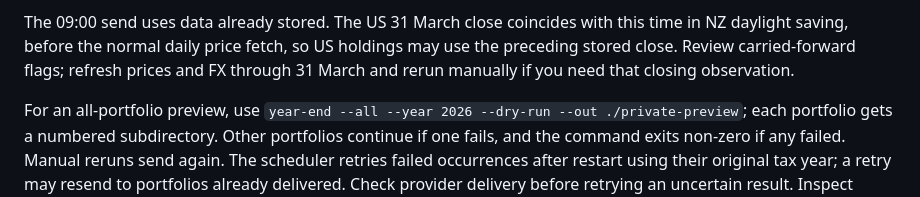
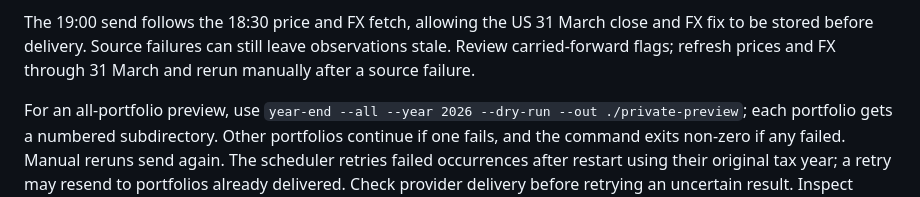
Before and after one commit to thatskiff33/nz-portfolio-digest, a Markdown page: README.md, the part around one of its changes. GitHub-like rendering.

```diff
--- a/README.md
+++ b/README.md
@@ -140,10 +140,10 @@ year ended 31 March. No separate annual systemd timer is needed. If one was inst
 from PR #29, disable it before starting the shared scheduler; see
 [deployment](docs/DEPLOY.md#shared-price-and-report-schedule).
 
-The 09:00 send uses data already stored. The US 31 March close coincides with this time
-in NZ daylight saving, before the normal daily price fetch, so US holdings may use the
-preceding stored close. Review carried-forward flags; refresh prices and FX through
-31 March and rerun manually if you need that closing observation.
+The 19:00 send follows the 18:30 price and FX fetch, allowing the US 31 March close
+and FX fix to be stored before delivery. Source failures can still leave observations
+stale. Review carried-forward flags; refresh prices and FX through 31 March and rerun
+manually after a source failure.
 
 For an all-portfolio preview, use `year-end --all --year 2026 --dry-run --out
 ./private-preview`; each portfolio gets a numbered subdirectory. Other portfolios continue
```
Also changed, not shown: other parts of README.md (+1 -1 lines), docs/DEPLOY.md (+14 -8 lines), docs/RETURNS.md (+9 -1 lines).
